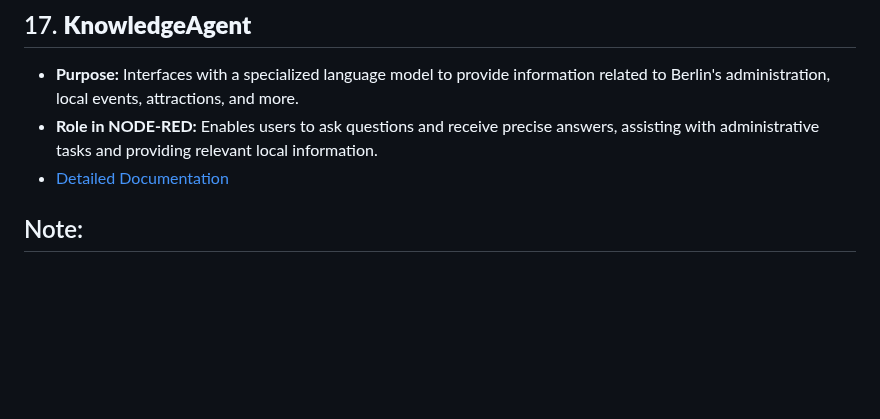
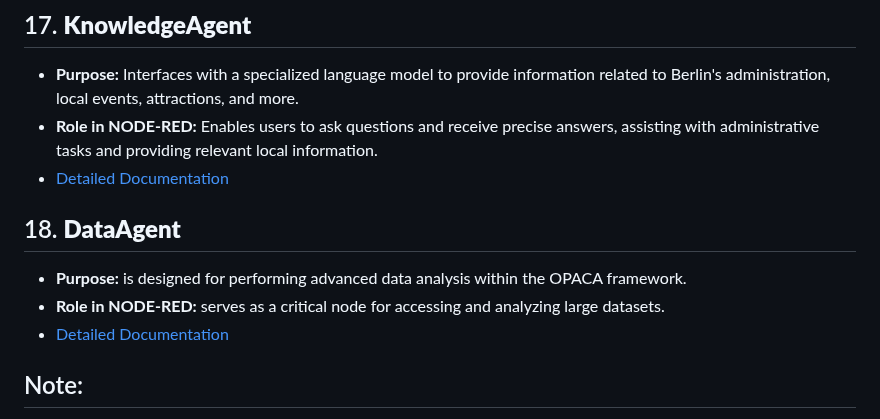
Before and after one commit to elifserra/opaca-node-red, a Markdown page: README.md, the part around the change. GitHub-like rendering; blank space fills up the shorter version.

Commit message:
readme update for dataagent

```diff
--- a/README.md
+++ b/README.md
@@ -94,6 +94,11 @@ The project is organized into multiple directories, each corresponding to a part
    - **Purpose:** Interfaces with a specialized language model to provide information related to Berlin's administration, local events, attractions, and more.
    - **Role in NODE-RED:** Enables users to ask questions and receive precise answers, assisting with administrative tasks and providing relevant local information.
    - [Detailed Documentation](./nodes/KnowledgeAgent-node/KnowledgeAgent.md)
+
+## 18. **DataAgent**
+- **Purpose:** is designed for performing advanced data analysis within the OPACA framework.
+- **Role in NODE-RED:**  serves as a critical node for accessing and analyzing large datasets.
+- [Detailed Documentation](./nodes/DataAgent-node/DataAgent.md)
 
 
 ## Note:
```
